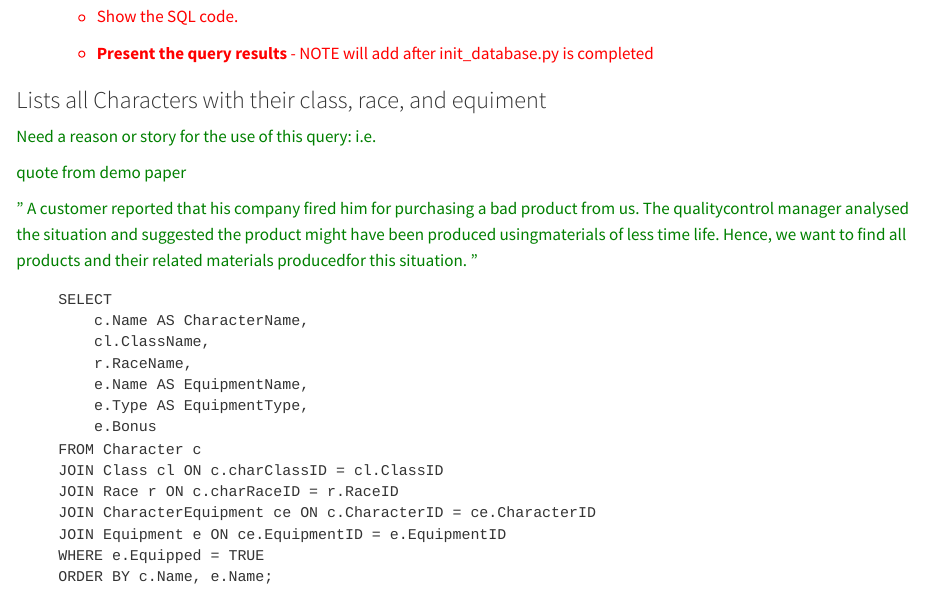
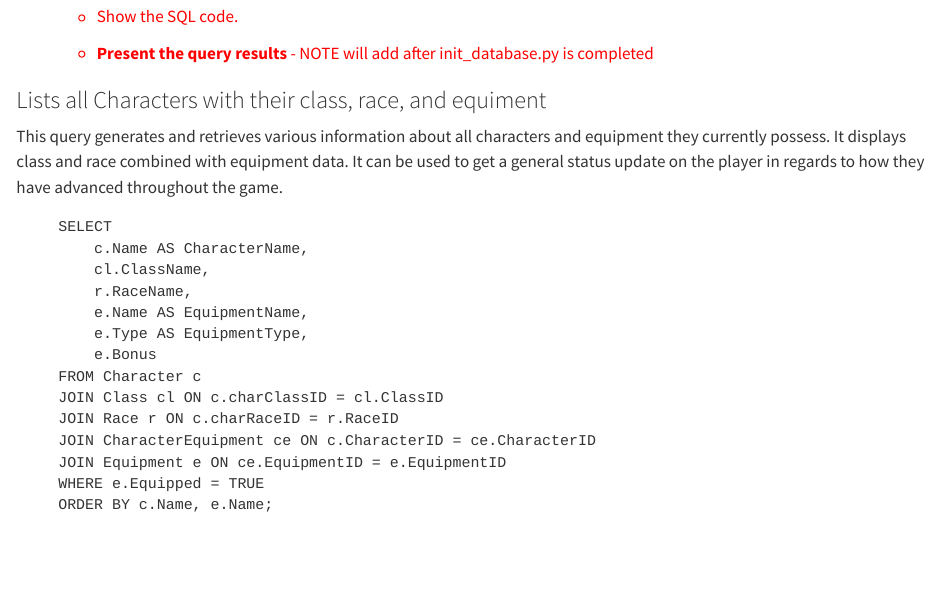
Before and after one commit to mszeihen/DatabaseProject-5725, a Quarto document (Phase4.qmd): the page in a window 1100 px wide, from 3170 px down. Rendered offline with R 4.5, knitr and Pandoc in place of Quarto, with nearby package versions.

Commit message:
Update Phase4.qmd

````diff
--- a/Phase4.qmd
+++ b/Phase4.qmd
@@ -336,17 +336,8 @@ INSERT INTO PlayerAchievement (PlayerID, AchievementID) VALUES
 ### Lists all Characters with their class, race, and equiment
 
 
-<font color="green">
+This query generates and retrieves various information about all characters and equipment they currently possess. It displays class and race combined with equipment data. It can be used to get a general status update on the player in regards to how they have advanced throughout the game.
 
-Need a reason or story for the use of this query: i.e.
-
-quote from demo paper
-
-"
-A customer reported that his company fired him for purchasing a bad product from us. The qualitycontrol manager analysed the situation and suggested the product might have been produced usingmaterials of less time life. Hence, we want to find all products and their related materials producedfor this situation.
-"
-
-</font>
 
 ```
     SELECT
````
